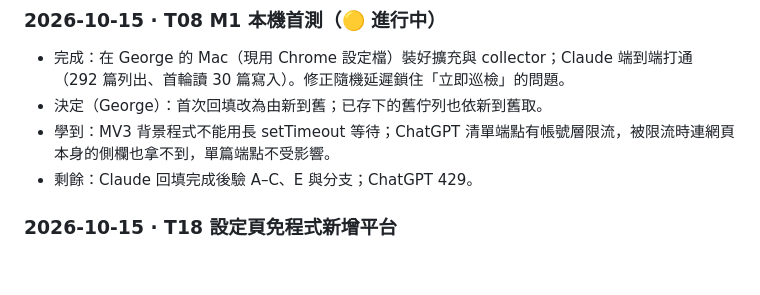
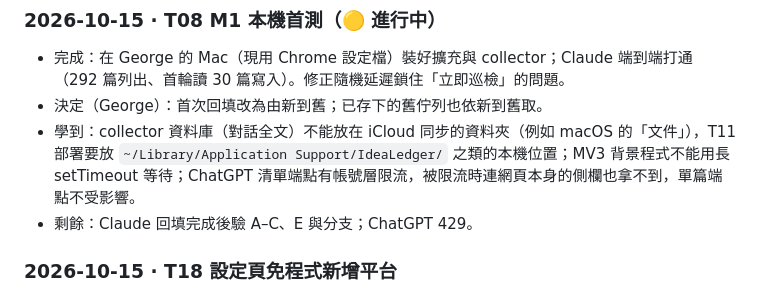
Before and after one commit to pcpcchen-coder/IdeaLedgerAI, a Markdown page: docs/plan/PROGRESS.md, the part around the change. Drawn GitHub-style; blank space fills up the shorter version.

Commit message:
T08: 記錄專案名稱修正與資料庫移出 iCloud 同步資料夾
Co-Authored-By: Claude Opus 5.5 <noreply@anthropic.com>
Claude-Session: https://claude.ai/code/session_01354AJSTuXPck9zpSjmxcym

```diff
--- a/docs/plan/PROGRESS.md
+++ b/docs/plan/PROGRESS.md
@@ -21,7 +21,7 @@
 ### 2026-10-15 · T08 M1 本機首測（🟡 進行中）
 - 完成：在 George 的 Mac（現用 Chrome 設定檔）裝好擴充與 collector；Claude 端到端打通（292 篇列出、首輪讀 30 篇寫入）。修正隨機延遲鎖住「立即巡檢」的問題。
 - 決定（George）：首次回填改為由新到舊；已存下的舊佇列也依新到舊取。
-- 學到：MV3 背景程式不能用長 setTimeout 等待；ChatGPT 清單端點有帳號層限流，被限流時連網頁本身的側欄也拿不到，單篇端點不受影響。
+- 學到：collector 資料庫（對話全文）不能放在 iCloud 同步的資料夾（例如 macOS 的「文件」），T11 部署要放 `~/Library/Application Support/IdeaLedger/` 之類的本機位置；MV3 背景程式不能用長 setTimeout 等待；ChatGPT 清單端點有帳號層限流，被限流時連網頁本身的側欄也拿不到，單篇端點不受影響。
 - 剩餘：Claude 回填完成後驗 A–C、E 與分支；ChatGPT 429。
 
 ### 2026-10-15 · T18 設定頁免程式新增平台
```
Also changed, not shown: 1 other file.
